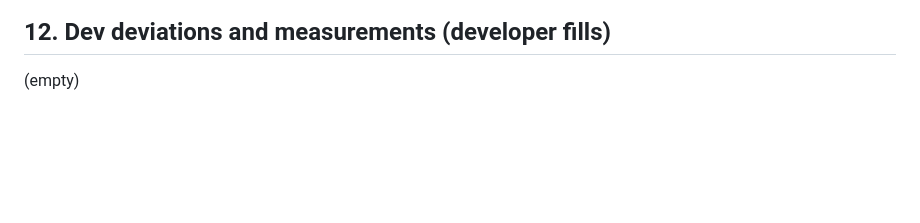
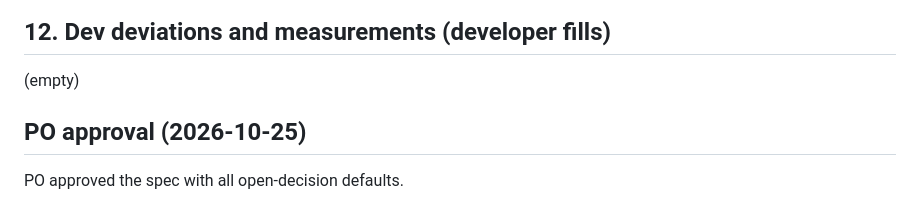
Before and after one commit to Agnes-Lain/let-s-GO, a Markdown page: docs/specs/M6b-13x13-bot-tuning.md, the part around the change. Drawn GitHub-style; blank space fills up the shorter version.

Commit message:
M6b-2 spec: PO approval
Co-Authored-By: Claude Opus 5.5 <noreply@anthropic.com>

```diff
--- a/docs/specs/M6b-13x13-bot-tuning.md
+++ b/docs/specs/M6b-13x13-bot-tuning.md
@@ -235,3 +235,6 @@ liberties as listed.
 
 ## 12. Dev deviations and measurements (developer fills)
 (empty)
+
+## PO approval (2026-10-25)
+PO approved the spec with all open-decision defaults.
```
